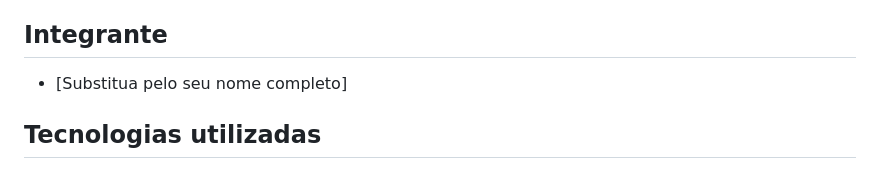
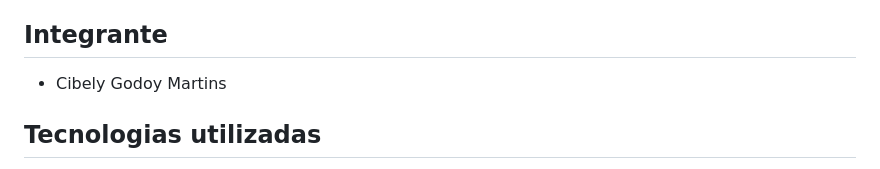
Before and after one commit to CibelyMartins/AgendaPro, a Markdown page: README.md, the part around the change. GitHub-like rendering.

Commit message:
docs: atualiza README do projeto

```diff
--- a/README.md
+++ b/README.md
@@ -8,7 +8,7 @@ Permitir o cadastro e a organização de serviços por categoria, além do regis
 
 ## Integrante
 
-- [Substitua pelo seu nome completo]
+- Cibely Godoy Martins
 
 ## Tecnologias utilizadas
 
```
